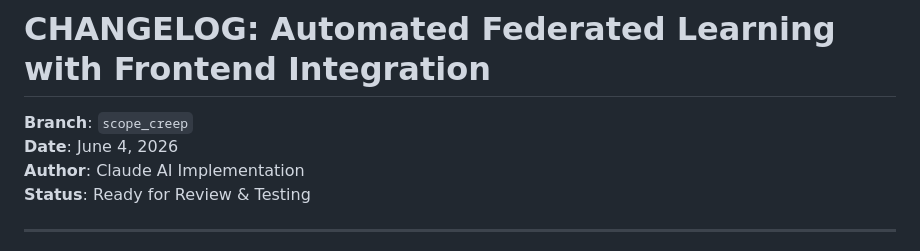
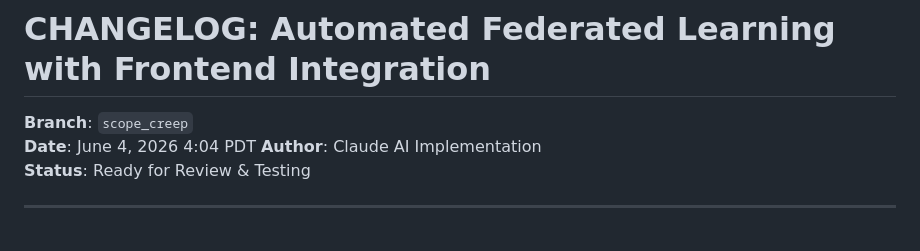
Before and after one commit to Janhvesh-Patil/Net-Neutral-AI, a Markdown page: CHANGELOG.md, the part around the change. GitHub-like rendering.

```diff
--- a/CHANGELOG.md
+++ b/CHANGELOG.md
@@ -1,7 +1,7 @@
 # CHANGELOG: Automated Federated Learning with Frontend Integration
 
 **Branch**: `scope_creep`
-**Date**: June 4, 2026
+**Date**: June 4, 2026 4:04 PDT
 **Author**: Claude AI Implementation
 **Status**: Ready for Review & Testing
 
```
